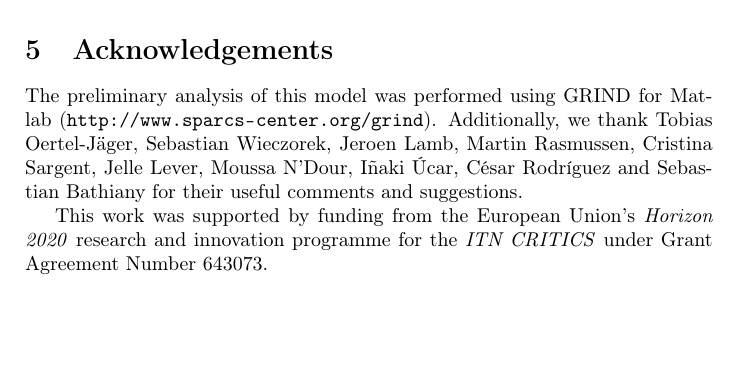
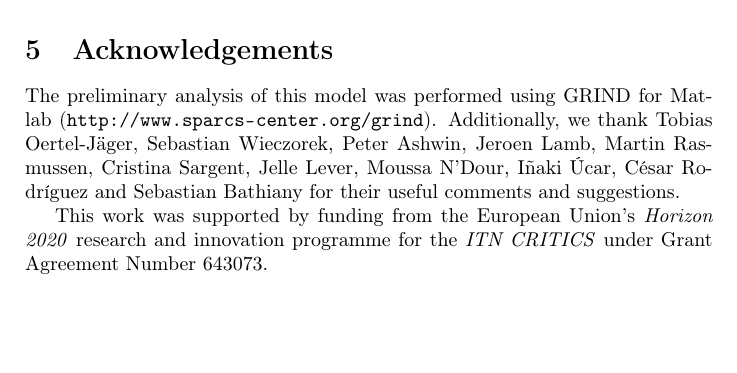
Before and after one commit to PabRod/Chaos-and-neutrality, a LaTeX paper (main.tex, which reads tex/06-acknowledgements.tex): part of page 10 of 24, cut so that both start at the same text. Compiled offline with pdfLaTeX.

Commit message:
Added Peter Ashwin to Acknowledgements

```diff
--- a/tex/06-acknowledgements.tex
+++ b/tex/06-acknowledgements.tex
@@ -1,5 +1,5 @@
 \section{Acknowledgements}
 \label{sec:Acknowledgements}
-The preliminary analysis of this model was performed using GRIND for Matlab (\url{http://www.sparcs-center.org/grind}). Additionally, we thank Tobias Oertel-Jäger, Sebastian Wieczorek, Jeroen Lamb, Martin Rasmussen, Cristina Sargent, Jelle Lever, Moussa N'Dour, Iñaki Úcar, César Rodríguez and Sebastian Bathiany for their useful comments and suggestions.
+The preliminary analysis of this model was performed using GRIND for Matlab (\url{http://www.sparcs-center.org/grind}). Additionally, we thank Tobias Oertel-Jäger, Sebastian Wieczorek, Peter Ashwin, Jeroen Lamb, Martin Rasmussen, Cristina Sargent, Jelle Lever, Moussa N'Dour, Iñaki Úcar, César Rodríguez and Sebastian Bathiany for their useful comments and suggestions.
 
 This work was supported by funding from the European Union's \textit{Horizon 2020} research and innovation programme for the \textit{ITN CRITICS} under Grant Agreement Number 643073.
```
